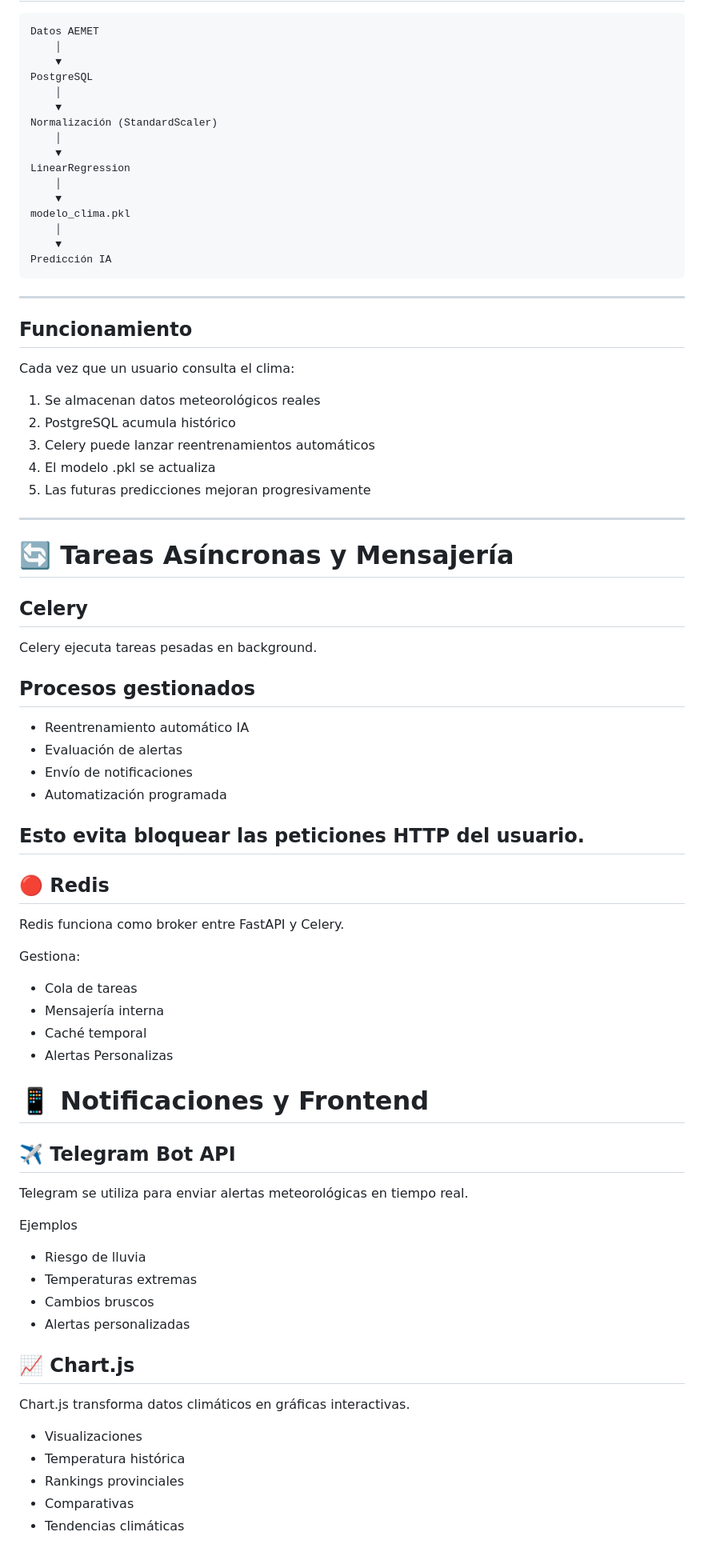
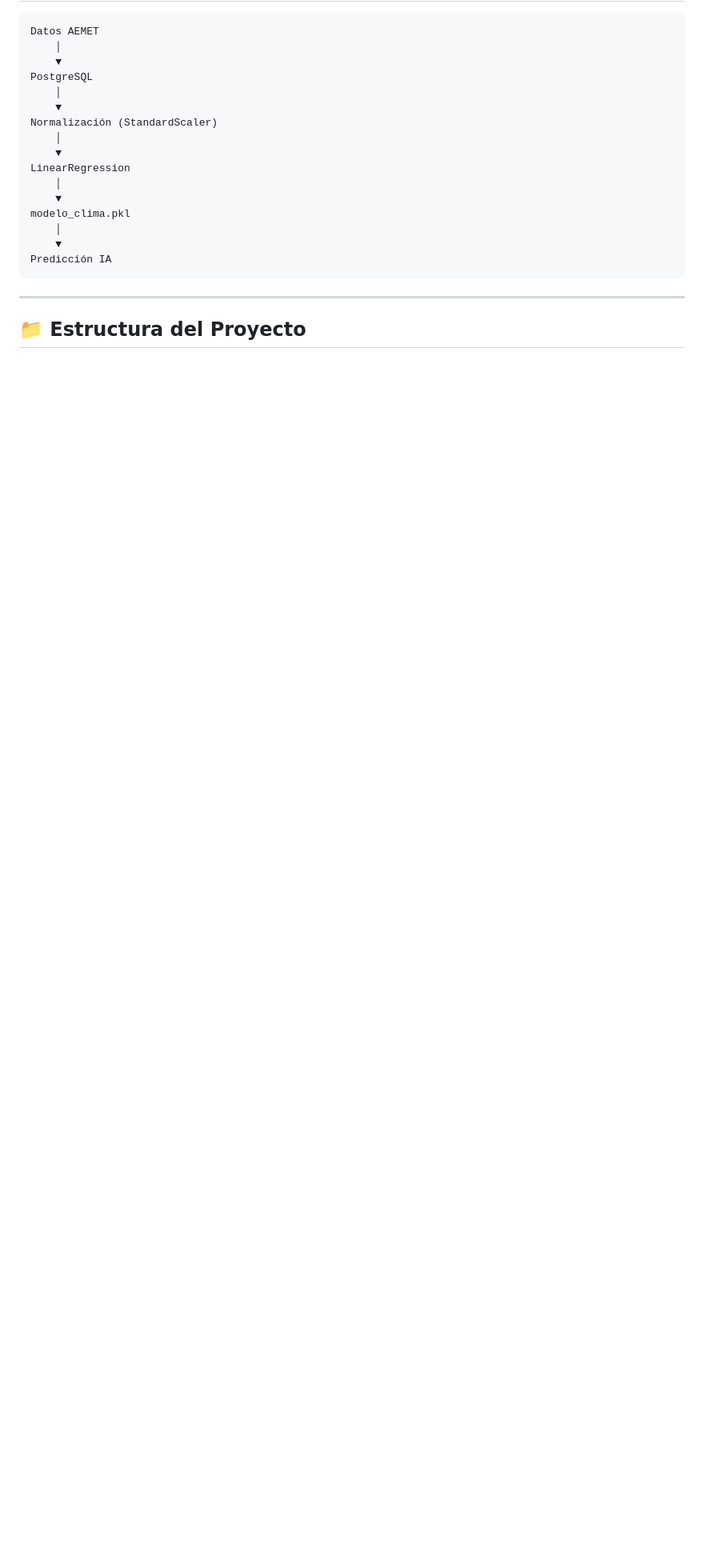
Before and after one commit to adrianaarang/climAI, a Markdown page: README.md, the part around one of its changes. Shown at 80% size. Drawn GitHub-style; blank space fills up the shorter version.

````diff
--- a/README.md
+++ b/README.md
@@ -296,60 +199,8 @@ modelo_clima.pkl
     ▼
 Predicción IA
 ```
----
-## Funcionamiento
 
-Cada vez que un usuario consulta el clima:
-
-1. Se almacenan datos meteorológicos reales
-2. PostgreSQL acumula histórico
-3. Celery puede lanzar reentrenamientos automáticos
-4. El modelo .pkl se actualiza
-5. Las futuras predicciones mejoran progresivamente
----
-# 🔄 Tareas Asíncronas y Mensajería
-## Celery
-
-Celery ejecuta tareas pesadas en background.
-
-## Procesos gestionados
-- Reentrenamiento automático IA
-- Evaluación de alertas
-- Envío de notificaciones
-- Automatización programada
-
-Esto evita bloquear las peticiones HTTP del usuario.
 ---
 
-## 🔴 Redis
+## 📁 Estructura del Proyecto
 
-Redis funciona como broker entre FastAPI y Celery.
-
-Gestiona:
-
-- Cola de tareas
-- Mensajería interna
-- Caché temporal
-- Alertas Personalizas
-
-# 📱 Notificaciones y Frontend
-## ✈️ Telegram Bot API
-
-Telegram se utiliza para enviar alertas meteorológicas en tiempo real.
-
-Ejemplos
-- Riesgo de lluvia
-- Temperaturas extremas
-- Cambios bruscos
-- Alertas personalizadas
-
-## 📈 Chart.js
-
-Chart.js transforma datos climáticos en gráficas interactivas.
-
-- Visualizaciones
-- Temperatura histórica
-- Rankings provinciales
-- Comparativas
-- Tendencias climáticas
-
````
Also changed, not shown: other parts of README.md (+141 -276 lines).
